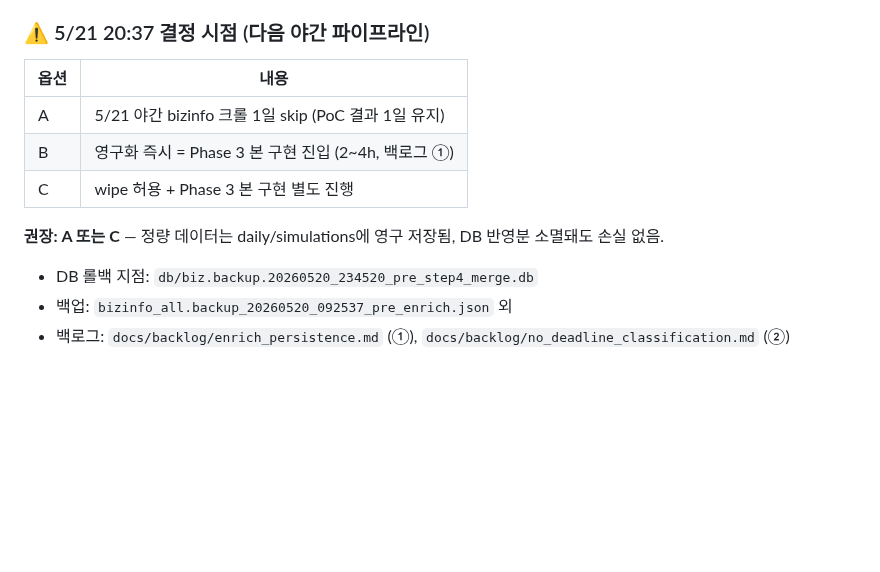
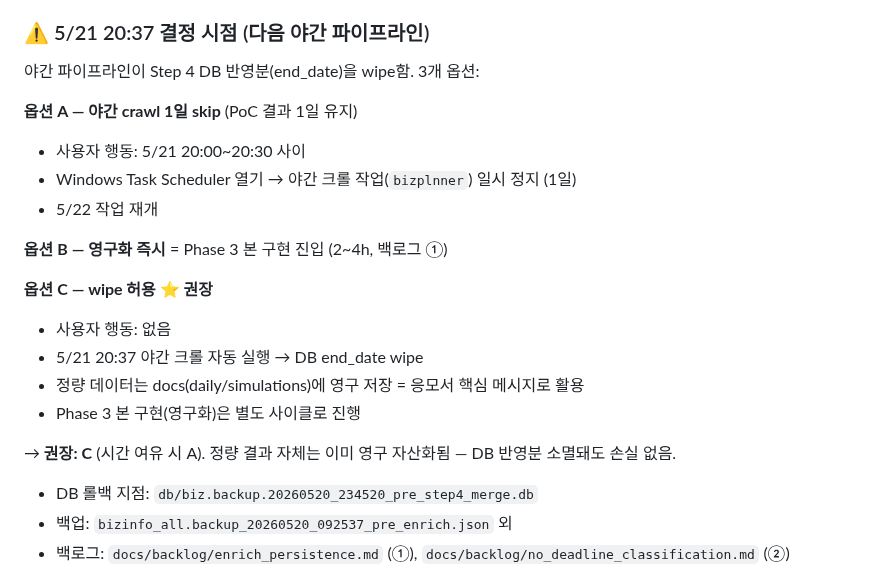
Before and after one commit to hover9710-beep/Job-bizgov-platform, a Markdown page: docs/LATEST.md, the part around the change. GitHub-like rendering; blank space fills up the shorter version.

Commit message:
docs: 5/20 EOD INDEX 갱신 + 5/21 옵션 A/C 명시
- simulations/INDEX.md: 8번째 entry (2026-05-20 PoC 완료) + 변경 이력
- LATEST.md: 5/21 20:37 결정 옵션 A(crawl skip)/C(wipe 허용, 권장) 행동 명시
- 파일명 옵션 A 채택 (변경 X — 회고 5/20, 데일리 5/22 유지)

Co-Authored-By: Claude Opus 4.7 (1M context) <noreply@anthropic.com>

```diff
--- a/docs/LATEST.md
+++ b/docs/LATEST.md
@@ -77,13 +77,22 @@
 
 ### ⚠️ 5/21 20:37 결정 시점 (다음 야간 파이프라인)
 
-| 옵션 | 내용 |
-|---|---|
-| A | 5/21 야간 bizinfo 크롤 1일 skip (PoC 결과 1일 유지) |
-| B | 영구화 즉시 = Phase 3 본 구현 진입 (2~4h, 백로그 ①) |
-| C | wipe 허용 + Phase 3 본 구현 별도 진행 |
+야간 파이프라인이 Step 4 DB 반영분(end_date)을 wipe함. 3개 옵션:
 
-**권장: A 또는 C** — 정량 데이터는 daily/simulations에 영구 저장됨, DB 반영분 소멸돼도 손실 없음.
+**옵션 A — 야간 crawl 1일 skip** (PoC 결과 1일 유지)
+- 사용자 행동: 5/21 20:00~20:30 사이
+- Windows Task Scheduler 열기 → 야간 크롤 작업(`bizplnner`) 일시 정지 (1일)
+- 5/22 작업 재개
+
+**옵션 B — 영구화 즉시** = Phase 3 본 구현 진입 (2~4h, 백로그 ①)
+
+**옵션 C — wipe 허용 ⭐ 권장**
+- 사용자 행동: 없음
+- 5/21 20:37 야간 크롤 자동 실행 → DB end_date wipe
+- 정량 데이터는 docs(daily/simulations)에 영구 저장 = 응모서 핵심 메시지로 활용
+- Phase 3 본 구현(영구화)은 별도 사이클로 진행
+
+→ **권장: C** (시간 여유 시 A). 정량 결과 자체는 이미 영구 자산화됨 — DB 반영분 소멸돼도 손실 없음.
 
 - DB 롤백 지점: `db/biz.backup.20260520_234520_pre_step4_merge.db`
 - 백업: `bizinfo_all.backup_20260520_092537_pre_enrich.json` 외
```
Also changed, not shown: docs/simulations/INDEX.md (+2 -0 lines).
